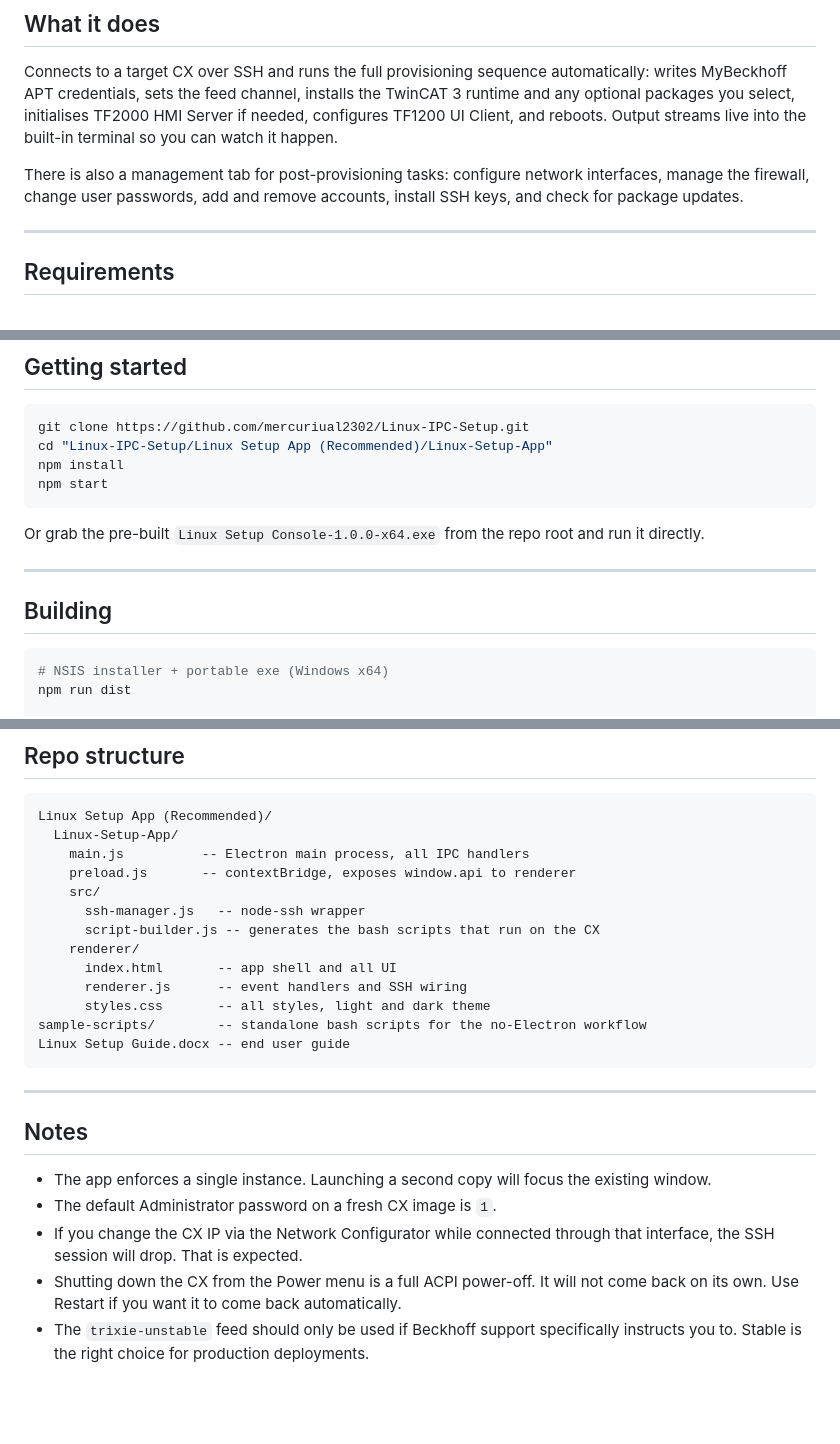
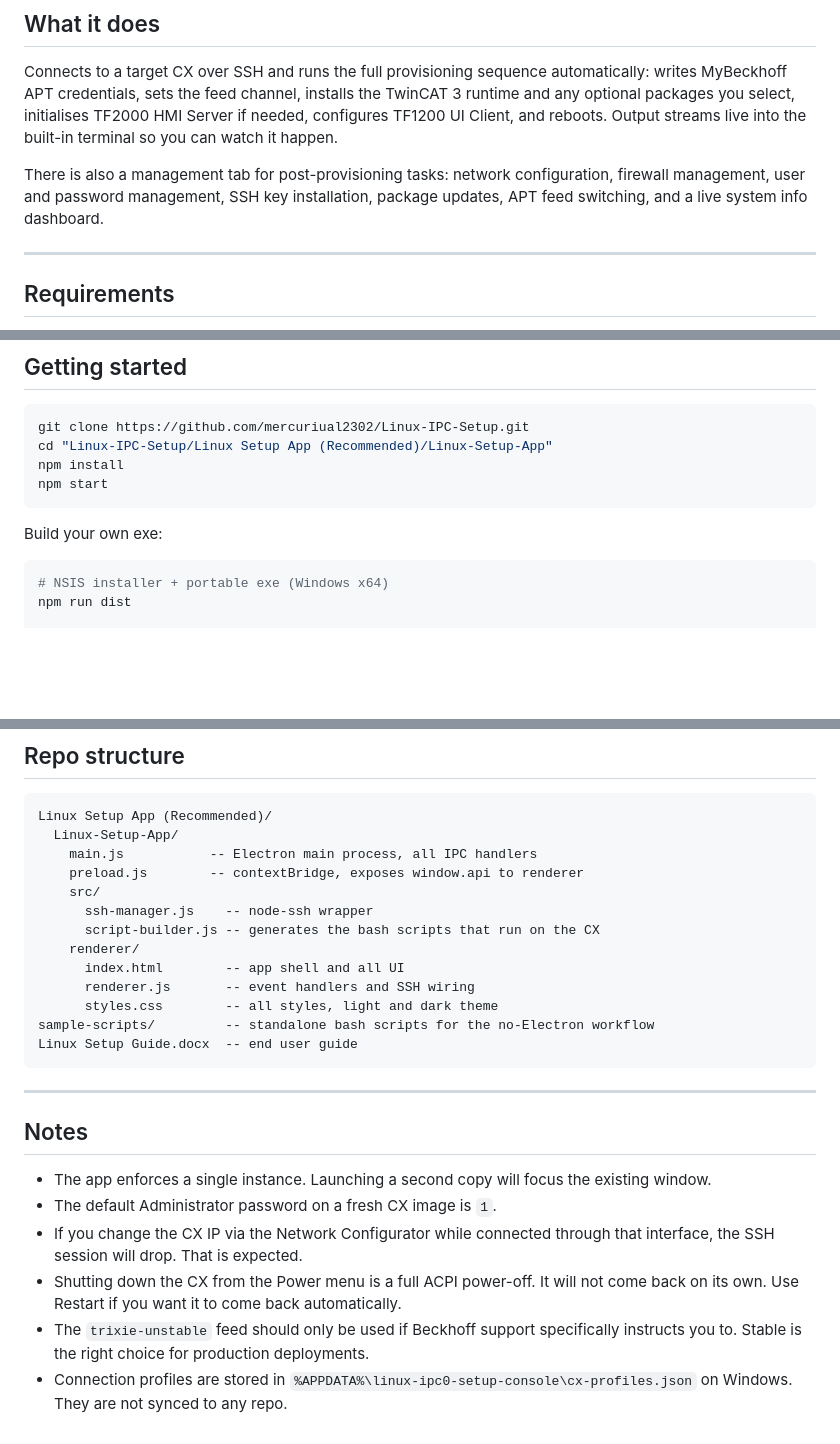
Before and after one commit to mercuriual2302/Linux-IPC-Setup, a Markdown page: README.md, 3 parts joined by grey strips. Rendered like a GitHub page; blank space fills up the shorter version.

````diff
--- a/README.md
+++ b/README.md
@@ -10,7 +10,7 @@ Built with Electron. Tested on CX9240 running Debian trixie (arm64).
 
 Connects to a target CX over SSH and runs the full provisioning sequence automatically: writes MyBeckhoff APT credentials, sets the feed channel, installs the TwinCAT 3 runtime and any optional packages you select, initialises TF2000 HMI Server if needed, configures TF1200 UI Client, and reboots. Output streams live into the built-in terminal so you can watch it happen.
 
-There is also a management tab for post-provisioning tasks: configure network interfaces, manage the firewall, change user passwords, add and remove accounts, install SSH keys, and check for package updates.
+There is also a management tab for post-provisioning tasks: network configuration, firewall management, user and password management, SSH key installation, package updates, APT feed switching, and a live system info dashboard.
 
 ---
 
@@ -39,11 +39,7 @@ npm install
 npm start
 ```
 
-Or grab the pre-built `Linux Setup Console-1.0.0-x64.exe` from the repo root and run it directly.
-
----
-
-## Building
+Build your own exe:
 
 ```bash
 # NSIS installer + portable exe (Windows x64)
@@ -103,17 +117,17 @@ MyBeckhoff credentials are used only to write `/etc/apt/auth.conf.d/bhf.conf` on
 ```
 Linux Setup App (Recommended)/
   Linux-Setup-App/
-    main.js          -- Electron main process, all IPC handlers
-    preload.js       -- contextBridge, exposes window.api to renderer
+    main.js           -- Electron main process, all IPC handlers
+    preload.js        -- contextBridge, exposes window.api to renderer
     src/
-      ssh-manager.js   -- node-ssh wrapper
+      ssh-manager.js    -- node-ssh wrapper
       script-builder.js -- generates the bash scripts that run on the CX
     renderer/
-      index.html       -- app shell and all UI
-      renderer.js      -- event handlers and SSH wiring
-      styles.css       -- all styles, light and dark theme
-sample-scripts/        -- standalone bash scripts for the no-Electron workflow
-Linux Setup Guide.docx -- end user guide
+      index.html        -- app shell and all UI
+      renderer.js       -- event handlers and SSH wiring
+      styles.css        -- all styles, light and dark theme
+sample-scripts/         -- standalone bash scripts for the no-Electron workflow
+Linux Setup Guide.docx  -- end user guide
 ```
 
 ---
@@ -125,3 +139,4 @@ Linux Setup Guide.docx -- end user guide
 - If you change the CX IP via the Network Configurator while connected through that interface, the SSH session will drop. That is expected.
 - Shutting down the CX from the Power menu is a full ACPI power-off. It will not come back on its own. Use Restart if you want it to come back automatically.
 - The `trixie-unstable` feed should only be used if Beckhoff support specifically instructs you to. Stable is the right choice for production deployments.
+- Connection profiles are stored in `%APPDATA%\linux-ipc0-setup-console\cx-profiles.json` on Windows. They are not synced to any repo.
````
Also changed, not shown: other parts of README.md (+25 -7 lines).
